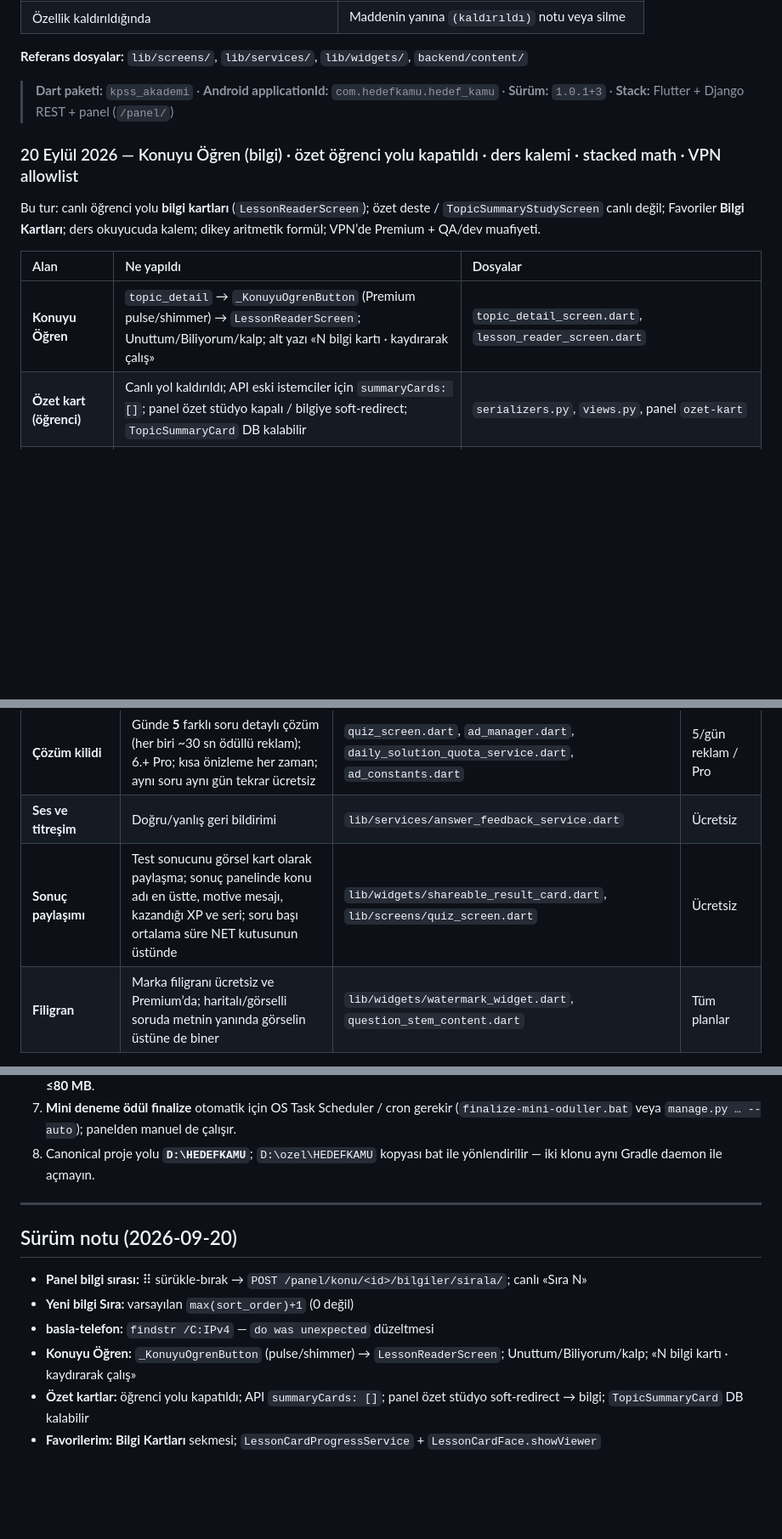
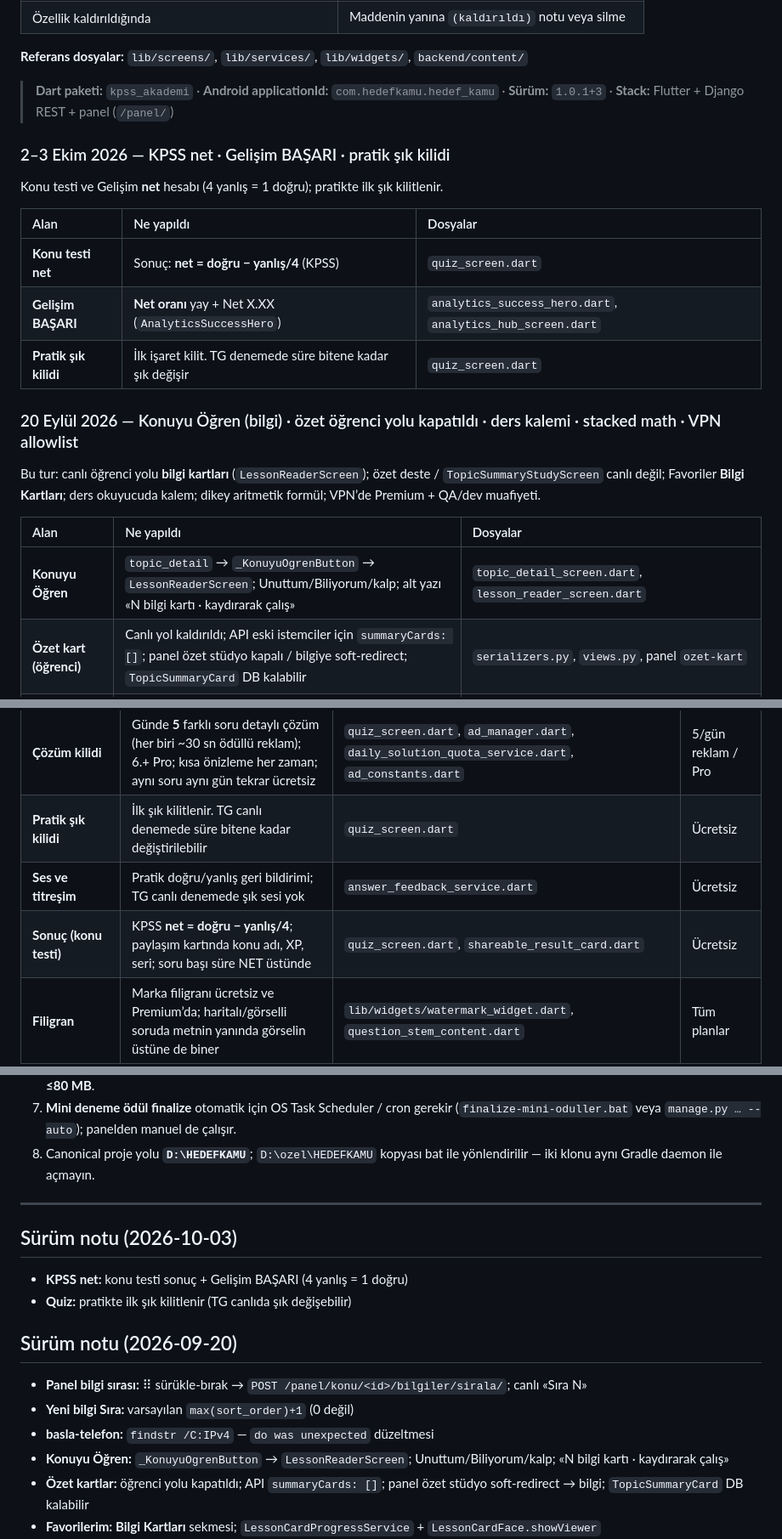
Before and after one commit to kepo38/kpss, a Markdown page: FEATURES.md, 3 parts joined by grey strips. Shown at 85% size. Rendered like a GitHub page; blank space fills up the shorter version.

```diff
--- a/FEATURES.md
+++ b/FEATURES.md
@@ -21,13 +21,23 @@ Bu dosya uygulamadaki **tüm kullanıcı ve yönetici özelliklerini** tek kayna
 
 > **Dart paketi:** `kpss_akademi` · **Android applicationId:** `com.hedefkamu.hedef_kamu` · **Sürüm:** `1.0.1+3` · **Stack:** Flutter + Django REST + panel (`/panel/`)
 
+### 2–3 Ekim 2026 — KPSS net · Gelişim BAŞARI · pratik şık kilidi
+
+Konu testi ve Gelişim **net** hesabı (4 yanlış = 1 doğru); pratikte ilk şık kilitlenir.
+
+| Alan | Ne yapıldı | Dosyalar |
+|:---|:---|:---|
+| **Konu testi net** | Sonuç: **net = doğru − yanlış/4** (KPSS) | `quiz_screen.dart` |
+| **Gelişim BAŞARI** | **Net oranı** yay + Net X.XX (`AnalyticsSuccessHero`) | `analytics_success_hero.dart`, `analytics_hub_screen.dart` |
+| **Pratik şık kilidi** | İlk işaret kilit. TG denemede süre bitene kadar şık değişir | `quiz_screen.dart` |
+
 ### 20 Eylül 2026 — Konuyu Öğren (bilgi) · özet öğrenci yolu kapatıldı · ders kalemi · stacked math · VPN allowlist
 
 Bu tur: canlı öğrenci yolu **bilgi kartları** (`LessonReaderScreen`); özet deste / `TopicSummaryStudyScreen` canlı değil; Favoriler **Bilgi Kartları**; ders okuyucuda kalem; dikey aritmetik formül; VPN’de Premium + QA/dev muafiyeti.
 
 | Alan | Ne yapıldı | Dosyalar |
 |:---|:---|:---|
-| **Konuyu Öğren** | `topic_detail` → `_KonuyuOgrenButton` (Premium pulse/shimmer) → `LessonReaderScreen`; Unuttum/Biliyorum/kalp; alt yazı «N bilgi kartı · kaydırarak çalış» | `topic_detail_screen.dart`, `lesson_reader_screen.dart` |
+| **Konuyu Öğren** | `topic_detail` → `_KonuyuOgrenButton` → `LessonReaderScreen`; Unuttum/Biliyorum/kalp; alt yazı «N bilgi kartı · kaydırarak çalış» | `topic_detail_screen.dart`, `lesson_reader_screen.dart` |
 | **Özet kart (öğrenci)** | Canlı yol kaldırıldı; API eski istemciler için `summaryCards: []`; panel özet stüdyo kapalı / bilgiye soft-redirect; `TopicSummaryCard` DB kalabilir | `serializers.py`, `views.py`, panel `ozet-kart` |
 | **Favorilerim** | İkinci sekme **Bilgi Kartları** (Özet Kartlar değil); `LessonCardProgressService`; `LessonCardFace.showViewer` | `favorites_screen.dart`, `lesson_card_progress_service.dart` |
 | **Ders kalemi** | Üst satır `QuizPenToolbar`; çizimler `LessonCardDrawingService` (`lesson_card_drawings_v1_<user>`); sarı swatch; çizimde sayaç satırı yok | `lesson_reader_screen.dart`, `lesson_card_drawing_service.dart`, `quiz_pen_toolbar.dart` |
@@ -721,8 +730,9 @@ Bu tarihte yapılan **yeni özellikler**, **davranış değişiklikleri** ve **p
 | **Soru puanlama** | 1–5 yıldız; oturum varsa sunucuya senkron | `lib/widgets/question_rating_bar.dart`, `lib/services/question_rating_service.dart` | Oturum önerilir |
 | **Hata bildirimi** | Yanlış kök/şık/çözüm bildirimi; **Google girişi zorunlu**; ücretsiz **5**, Premium **3** konu testi bitirme; günde 1 bildirim | `lib/widgets/question_error_report_button.dart`, `lib/services/question_error_report_service.dart` | Google + 5 / Premium + 3 |
 | **Çözüm kilidi** | Günde **5** farklı soru detaylı çözüm (her biri ~30 sn ödüllü reklam); 6.+ Pro; kısa önizleme her zaman; aynı soru aynı gün tekrar ücretsiz | `quiz_screen.dart`, `ad_manager.dart`, `daily_solution_quota_service.dart`, `ad_constants.dart` | 5/gün reklam / Pro |
-| **Ses ve titreşim** | Doğru/yanlış geri bildirimi | `lib/services/answer_feedback_service.dart` | Ücretsiz |
-| **Sonuç paylaşımı** | Test sonucunu görsel kart olarak paylaşma; sonuç panelinde konu adı en üstte, motive mesajı, kazandığı XP ve seri; soru başı ortalama süre NET kutusunun üstünde | `lib/widgets/shareable_result_card.dart`, `lib/screens/quiz_screen.dart` | Ücretsiz |
+| **Pratik şık kilidi** | İlk şık kilitlenir. TG canlı denemede süre bitene kadar değiştirilebilir | `quiz_screen.dart` | Ücretsiz |
+| **Ses ve titreşim** | Pratik doğru/yanlış geri bildirimi; TG canlı denemede şık sesi yok | `answer_feedback_service.dart` | Ücretsiz |
+| **Sonuç (konu testi)** | KPSS **net = doğru − yanlış/4**; paylaşım kartında konu adı, XP, seri; soru başı süre NET üstünde | `quiz_screen.dart`, `shareable_result_card.dart` | Ücretsiz |
 | **Filigran** | Marka filigranı ücretsiz ve Premium’da; haritalı/görselli soruda metnin yanında görselin üstüne de biner | `lib/widgets/watermark_widget.dart`, `question_stem_content.dart` | Tüm planlar |
 | **Quiz banner reklamı** | Test sırasında alt banner; test ortasında interstitial yok | `lib/services/ad_manager.dart` | Premium veya 12s kampanya |
 | **Pro Üyelik üst bar CTA** | Kompakt pill (maskot yok); Ana/Dersler/Deneme sekmelerinde | `lib/widgets/premium_header_button.dart`, `lib/widgets/app_shell_top_bar.dart` | Ücretsiz kullanıcı |
@@ -1430,12 +1440,17 @@ Mobil JSON alan eşlemesi: `backend/content/serializers.py` ↔ `lib/models/ques
 
 ---
 
+## Sürüm notu (2026-10-03)
+
+- **KPSS net:** konu testi sonuç + Gelişim BAŞARI (4 yanlış = 1 doğru)
+- **Quiz:** pratikte ilk şık kilitlenir (TG canlıda şık değişebilir)
+
 ## Sürüm notu (2026-09-20)
 
 - **Panel bilgi sırası:** ⠿ sürükle-bırak → `POST /panel/konu/<id>/bilgiler/sirala/`; canlı «Sıra N»
 - **Yeni bilgi Sıra:** varsayılan `max(sort_order)+1` (0 değil)
 - **basla-telefon:** `findstr /C:IPv4` — `do was unexpected` düzeltmesi
-- **Konuyu Öğren:** `_KonuyuOgrenButton` (pulse/shimmer) → `LessonReaderScreen`; Unuttum/Biliyorum/kalp; «N bilgi kartı · kaydırarak çalış»
+- **Konuyu Öğren:** `_KonuyuOgrenButton` → `LessonReaderScreen`; Unuttum/Biliyorum/kalp; «N bilgi kartı · kaydırarak çalış»
 - **Özet kartlar:** öğrenci yolu kapatıldı; API `summaryCards: []`; panel özet stüdyo soft-redirect → bilgi; `TopicSummaryCard` DB kalabilir
 - **Favorilerim:** **Bilgi Kartları** sekmesi; `LessonCardProgressService` + `LessonCardFace.showViewer`
 - **Ders kalemi:** `QuizPenToolbar` + `LessonCardDrawingService` (`lesson_card_drawings_v1_<user>`); sarı swatch; çizimde sayaç yok
```
Also changed, not shown: other parts of FEATURES.md (+6 -7 lines).
